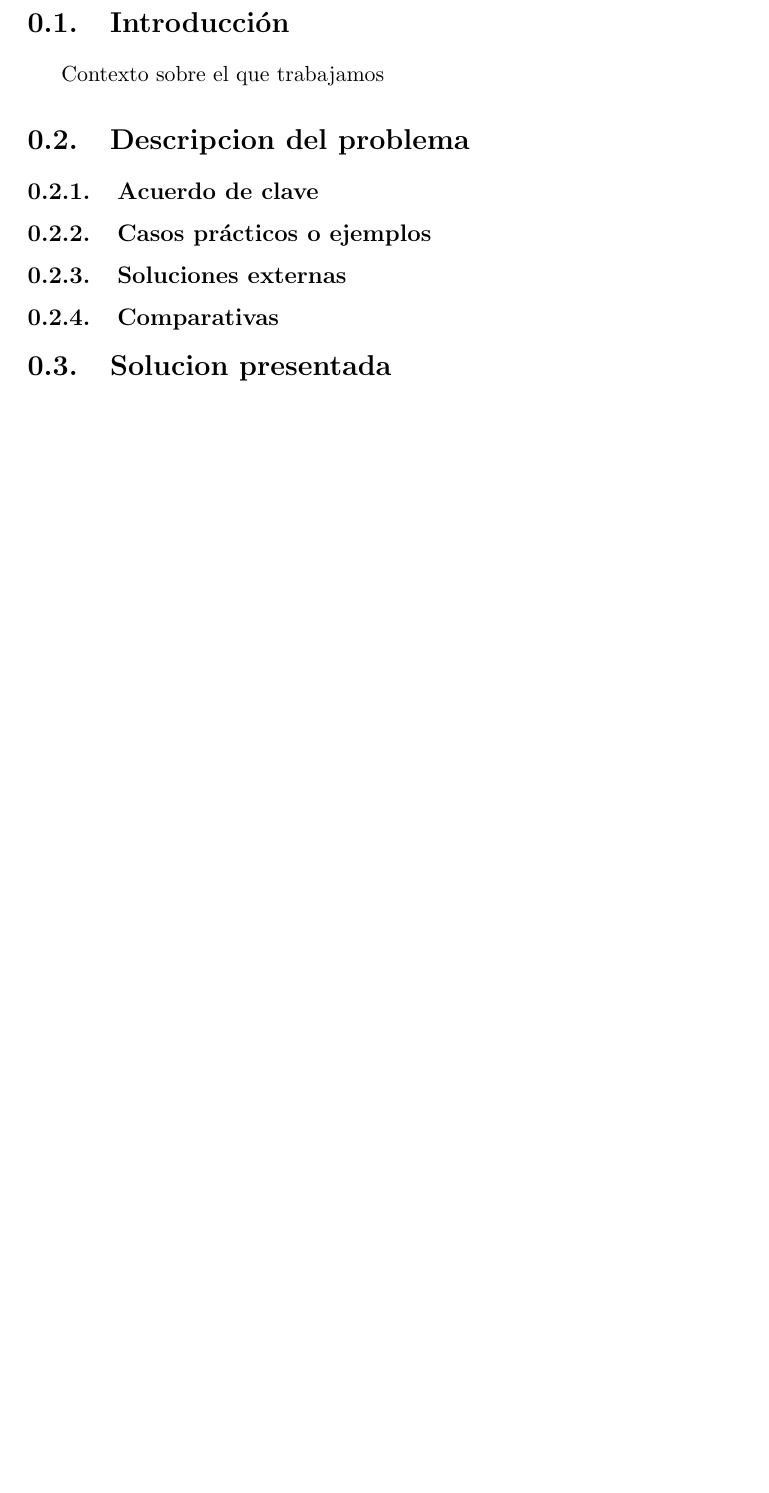
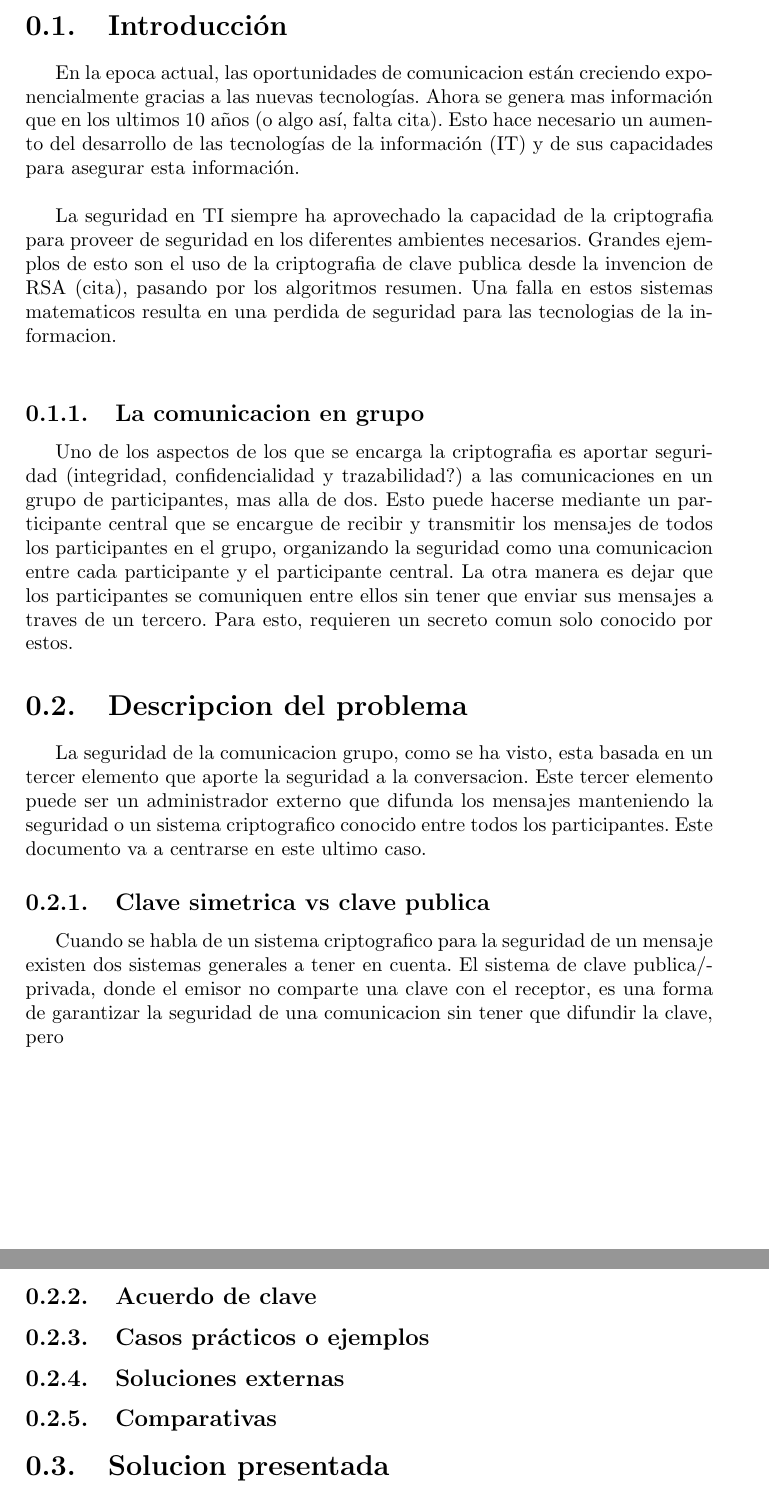
Before and after one commit to marhs/pfc, a LaTeX document (docs/docs.tex): part of page 3 of 4 before the commit and two parts of pages 3 and 4 of 4 after it, the two joined at a grey line, cut so that both start at the same text, the shorter picture padded with empty space. Compiled offline with pdfLaTeX.

Commit message:
Introduccion esbozada

```diff
--- a/docs/docs.tex
+++ b/docs/docs.tex
@@ -1,10 +1,11 @@
-\documentclass[11pt, spanish]{report}
+\documentclass[10pt, a4paper, spanish]{report}
 \usepackage[spanish]{babel}
 \selectlanguage{spanish}
 \usepackage[utf8]{inputenc}
 \usepackage{amsmath}
 % TODO Configurar el documento para que use codigo python
 \usepackage{listings}
+
 
 \begin{document}
 
@@ -24,9 +25,19 @@ Un estudio y posterior implementación de un protocolo de transferencia de clave
 
 \section{Introducción}
 
-Contexto sobre el que trabajamos
+
+En la epoca actual, las oportunidades de comunicacion están creciendo exponencialmente gracias a las nuevas tecnologías. Ahora se genera mas información que en los ultimos 10 años (o algo así, falta cita). Esto hace necesario un aumento del desarrollo de las tecnologías de la información (IT) y de sus capacidades para asegurar esta información. \\
+
+La seguridad en TI siempre ha aprovechado la capacidad de la criptografia para proveer de seguridad en los diferentes ambientes necesarios. Grandes ejemplos de esto son el uso de la criptografia de clave publica desde la invencion de RSA (cita), pasando por los algoritmos resumen. Una falla en estos sistemas matematicos resulta en una perdida de seguridad para las tecnologias de la informacion. \\
+
+    \subsection{La comunicacion en grupo}
+    Uno de los aspectos de los que se encarga la criptografia es aportar seguridad (integridad, confidencialidad y trazabilidad?) a las comunicaciones en un grupo de participantes, mas alla de dos. Esto puede hacerse mediante un participante central que se encargue de recibir y transmitir los mensajes de todos los participantes en el grupo, organizando la seguridad como una comunicacion entre cada participante y el participante central. La otra manera es dejar que los participantes se comuniquen entre ellos sin tener que enviar sus mensajes a traves de un tercero. Para esto, requieren un secreto comun solo conocido por estos.
 
 \section{Descripcion del problema}
+La seguridad de la comunicacion grupo, como se ha visto, esta basada en un tercer elemento que aporte la seguridad a la conversacion. Este tercer elemento puede ser un administrador externo que difunda los mensajes manteniendo la seguridad o un sistema criptografico conocido entre todos los participantes. Este documento va a centrarse en este ultimo caso.
+
+    \subsection{Clave simetrica vs clave publica}
+    Cuando se habla de un sistema criptografico para la seguridad de un mensaje existen dos sistemas generales a tener en cuenta. El sistema de clave publica/privada, donde el emisor no comparte una clave con el receptor, es una forma de garantizar la seguridad de una comunicacion sin tener que difundir la clave, pero
     \subsection{Acuerdo de clave}
     \subsection{Casos prácticos o ejemplos }
     \subsection{Soluciones externas }
```
